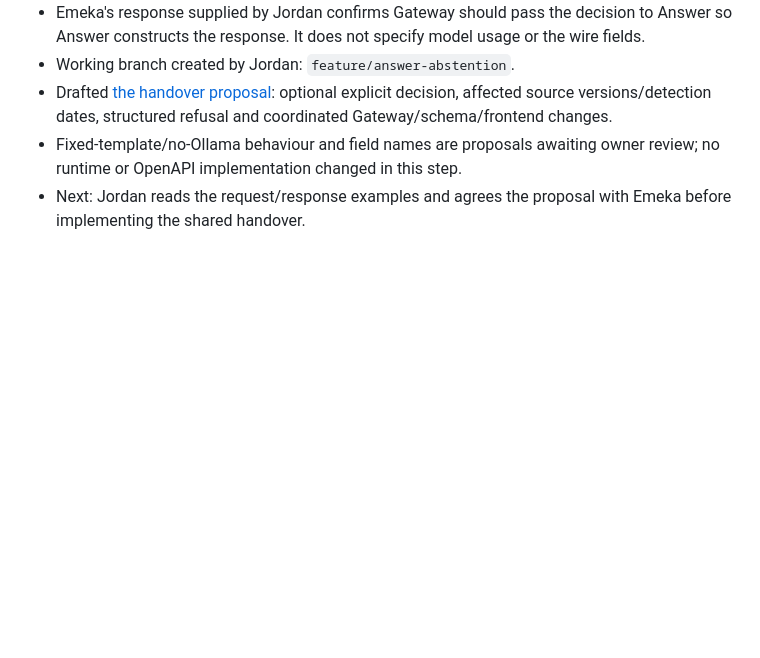
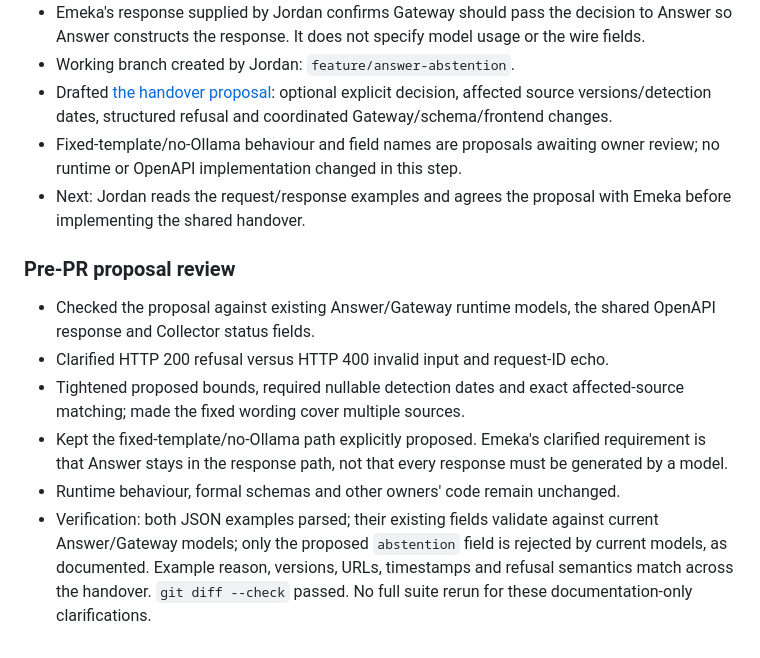
Before and after one commit to chukwuemekanwoke-jpg/comp41720-ai-design-critique, a Markdown page: docs/work-log/jordan.md, the part around the change. GitHub-like rendering; blank space fills up the shorter version.

```diff
--- a/docs/work-log/jordan.md
+++ b/docs/work-log/jordan.md
@@ -127,3 +127,20 @@
   owner review; no runtime or OpenAPI implementation changed in this step.
 - Next: Jordan reads the request/response examples and agrees the proposal with
   Emeka before implementing the shared handover.
+
+### Pre-PR proposal review
+
+- Checked the proposal against existing Answer/Gateway runtime models, the
+  shared OpenAPI response and Collector status fields.
+- Clarified HTTP 200 refusal versus HTTP 400 invalid input and request-ID echo.
+- Tightened proposed bounds, required nullable detection dates and exact
+  affected-source matching; made the fixed wording cover multiple sources.
+- Kept the fixed-template/no-Ollama path explicitly proposed. Emeka's clarified
+  requirement is that Answer stays in the response path, not that every response
+  must be generated by a model.
+- Runtime behaviour, formal schemas and other owners' code remain unchanged.
+- Verification: both JSON examples parsed; their existing fields validate
+  against current Answer/Gateway models; only the proposed `abstention` field
+  is rejected by current models, as documented. Example reason, versions, URLs,
+  timestamps and refusal semantics match across the handover. `git diff --check`
+  passed. No full suite rerun for these documentation-only clarifications.
```
Also changed, not shown: docs/answer-abstention-handoff.md (+20 -4 lines).
